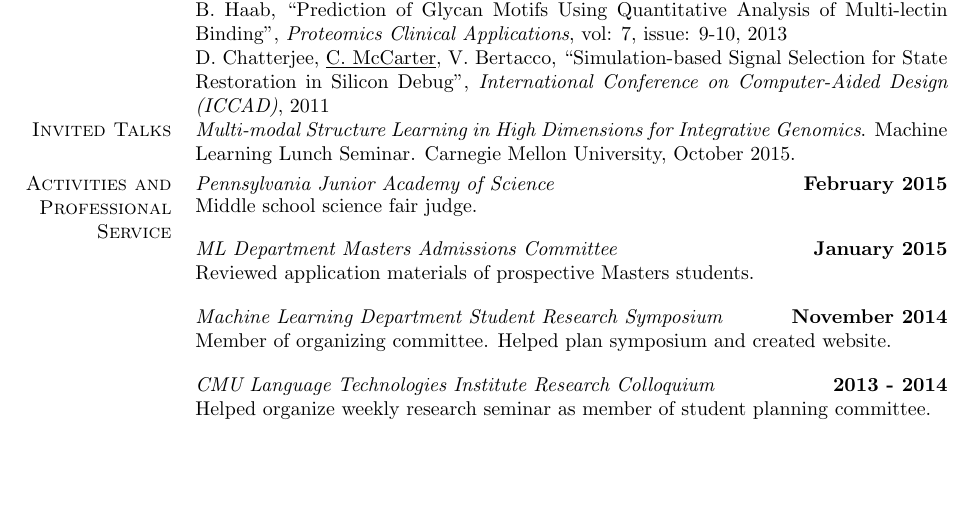
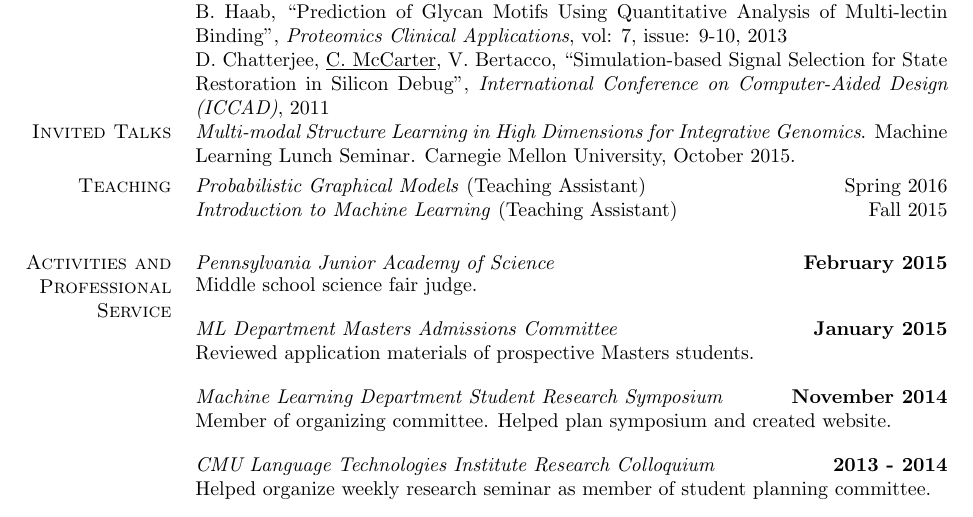
Before and after one commit to calvinmccarter/calvinmccarter.github.io, a LaTeX CV (cv.tex): part of page 2 of 2, cut so that both start at the same text, the shorter picture padded with empty space. Compiled offline with pdfLaTeX.

Commit message:
cv - added teaching

```diff
--- a/cv.tex
+++ b/cv.tex
@@ -92,6 +92,11 @@
  \textsc{Invited Talks}
   & \textit{Multi-modal Structure Learning in High Dimensions for Integrative Genomics}.
     Machine Learning Lunch Seminar. Carnegie Mellon University, October 2015.\\[1.5em]
+ \textsc{Teaching}
+  & \textit{Probabilistic Graphical Models} (Teaching Assistant)
+    \hfill Spring 2016\\
+  & \textit{Introduction to Machine Learning} (Teaching Assistant)
+    \hfill Fall 2015\\[1.5em]
  \textsc{Activities and Professional Service}
   & \textit{Pennsylvania Junior Academy of Science}
     \hfill\textbf{February 2015}\\[-2.5em]
```
Also changed, not shown: cv.pdf.
